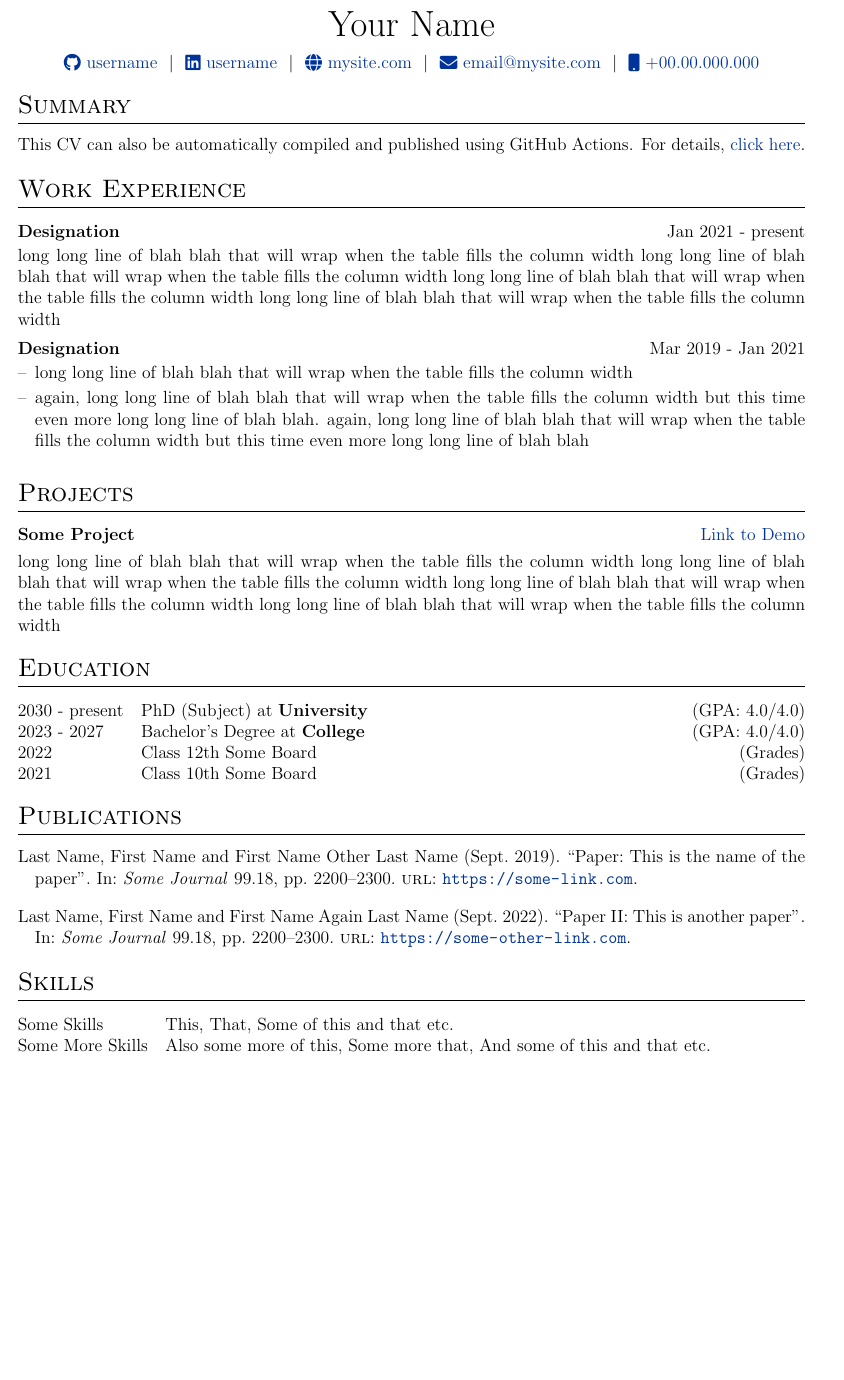
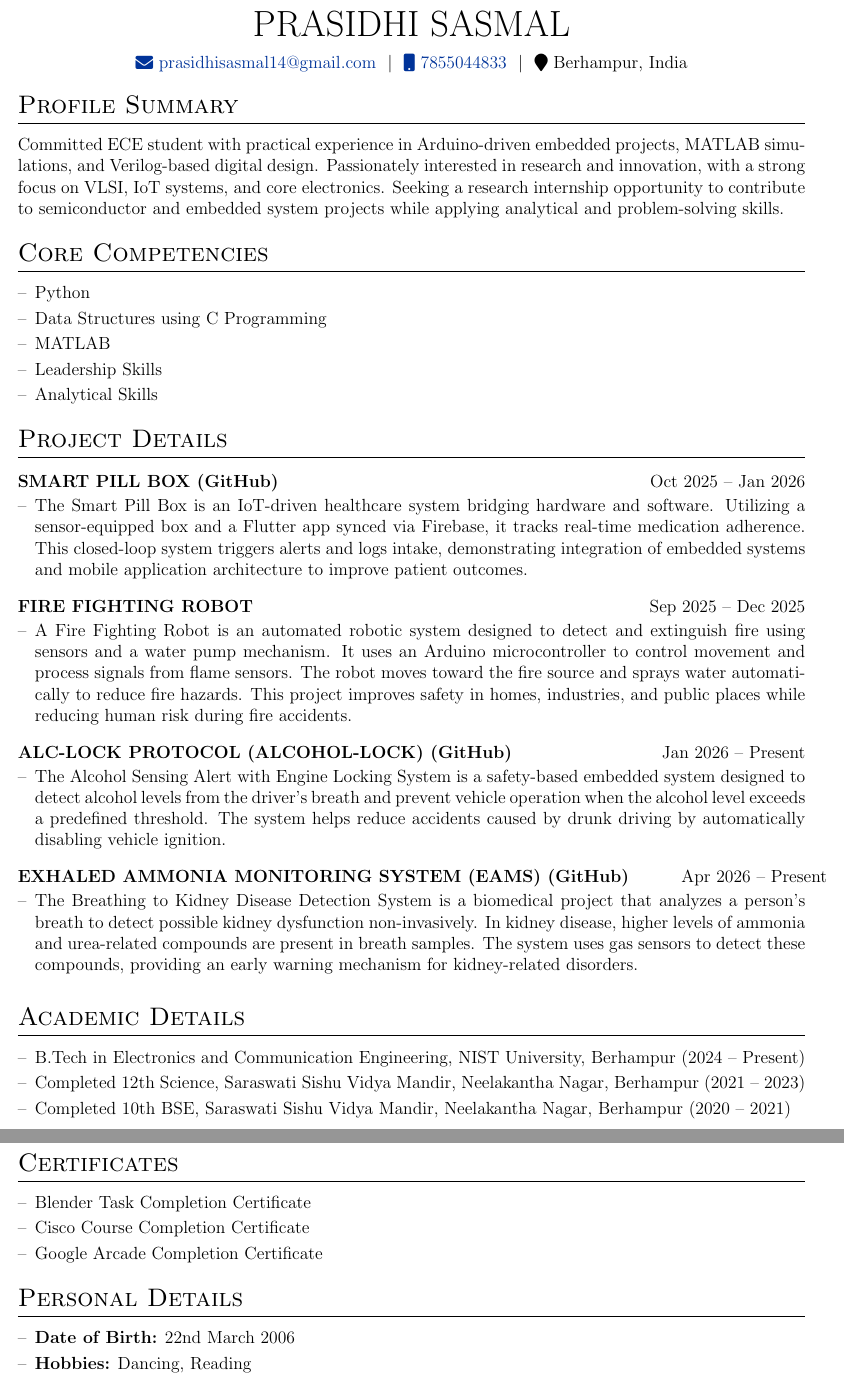
Before and after one commit to SamaySarthakSwain/Prasidhi_cv, a LaTeX CV (cv.tex): part of the page before the commit and two parts of pages 1 and 2 of 2 after it, the two joined at a grey line, cut at the place of the change, the shorter picture padded with empty space. Compiled offline with pdfLaTeX.

Commit message:
feat: update personal profile, professional summary, projects, and academic credentials in CV

```diff
--- a/cv.tex
+++ b/cv.tex
@@ -142,12 +142,10 @@
 % \end{tabularx}
 
 \begin{tabularx}{\linewidth}{@{} C @{}}
-\Huge{Your Name} \\[7.5pt]
-\href{https://github.com/username}{\raisebox{-0.05\height}\faGithub\ username} \ $|$ \
-\href{https://linkedin.com/in/username}{\raisebox{-0.05\height}\faLinkedin\ username} \ $|$ \
-\href{https://mysite.com}{\raisebox{-0.05\height}\faGlobe \ mysite.com} \ $|$ \
-\href{mailto:email@mysite.com}{\raisebox{-0.05\height}\faEnvelope \ email@mysite.com} \ $|$ \
-\href{tel:+000000000000}{\raisebox{-0.05\height}\faMobile \ +00.00.000.000} \\
+\Huge{PRASIDHI SASMAL} \\[7.5pt]
+\href{mailto:prasidhisasmal14@gmail.com}{\raisebox{-0.05\height}\faEnvelope \ prasidhisasmal14@gmail.com} \ $|$ \
+\href{tel:+917855044833}{\raisebox{-0.05\height}\faMobile \ 7855044833} \ $|$ \
+\raisebox{-0.05\height}\faMapMarker \ Berhampur, India \\
 \end{tabularx}
 
 %----------------------------------------------------------------------------------------
@@ -155,63 +153,69 @@
 %----------------------------------------------------------------------------------------
 
 %Interests/ Keywords/ Summary
-\section{Summary}
-This CV can also be automatically compiled and published using GitHub Actions. For details, \href{https://github.com/jitinnair1/autoCV}{click here}.
+\section{Profile Summary}
+Committed ECE student with practical experience in Arduino-driven embedded projects, MATLAB simulations, and Verilog-based digital design. Passionately interested in research and innovation, with a strong focus on VLSI, IoT systems, and core electronics. Seeking a research internship opportunity to contribute to semiconductor and embedded system projects while applying analytical and problem-solving skills.
 
 %Experience
-\section{Work Experience}
+\section{Core Competencies}
+\begin{itemize}[nosep,after=\strut, leftmargin=1em, itemsep=3pt,label=--]
+    \item Python
+    \item Data Structures using C Programming
+    \item MATLAB
+    \item Leadership Skills
+    \item Analytical Skills
+\end{itemize}
 
-\begin{jobshort}{Designation}{Jan 2021 - present}
-long long line of blah blah that will wrap when the table fills the column width long long line of blah blah that will wrap when the table fills the column width long long line of blah blah that will wrap when the table fills the column width long long line of blah blah that will wrap when the table fills the column width
-\end{jobshort}
+%Projects
+\section{Project Details}
 
-
-\begin{joblong}{Designation}{Mar 2019 - Jan 2021}
-\item long long line of blah blah that will wrap when the table fills the column width
-\item again, long long line of blah blah that will wrap when the table fills the column width but this time even more long long line of blah blah. again, long long line of blah blah that will wrap when the table fills the column width but this time even more long long line of blah blah
+\begin{joblong}{SMART PILL BOX (GitHub)}{Oct 2025 -- Jan 2026}
+\item The Smart Pill Box is an IoT-driven healthcare system bridging hardware and software. Utilizing a sensor-equipped box and a Flutter app synced via Firebase, it tracks real-time medication adherence. This closed-loop system triggers alerts and logs intake, demonstrating integration of embedded systems and mobile application architecture to improve patient outcomes.
 \end{joblong}
 
-%Projects
-\section{Projects}
+\begin{joblong}{FIRE FIGHTING ROBOT}{Sep 2025 -- Dec 2025}
+\item A Fire Fighting Robot is an automated robotic system designed to detect and extinguish fire using sensors and a water pump mechanism. It uses an Arduino microcontroller to control movement and process signals from flame sensors. The robot moves toward the fire source and sprays water automatically to reduce fire hazards. This project improves safety in homes, industries, and public places while reducing human risk during fire accidents.
+\end{joblong}
 
-\begin{tabularx}{\linewidth}{ @{}l r@{} }
-\textbf{Some Project} & \hfill \href{https://some-link.com}{Link to Demo} \\[3.75pt]
-\multicolumn{2}{@{}X@{}}{long long line of blah blah that will wrap when the table fills the column width long long line of blah blah that will wrap when the table fills the column width long long line of blah blah that will wrap when the table fills the column width long long line of blah blah that will wrap when the table fills the column width}  \\
-\end{tabularx}
+\begin{joblong}{ALC-LOCK PROTOCOL (ALCOHOL-LOCK) (GitHub)}{Jan 2026 -- Present}
+\item The Alcohol Sensing Alert with Engine Locking System is a safety-based embedded system designed to detect alcohol levels from the driver's breath and prevent vehicle operation when the alcohol level exceeds a predefined threshold. The system helps reduce accidents caused by drunk driving by automatically disabling vehicle ignition.
+\end{joblong}
+
+\begin{joblong}{EXHALED AMMONIA MONITORING SYSTEM (EAMS) (GitHub)}{Apr 2026 -- Present}
+\item The Breathing to Kidney Disease Detection System is a biomedical project that analyzes a person's breath to detect possible kidney dysfunction non-invasively. In kidney disease, higher levels of ammonia and urea-related compounds are present in breath samples. The system uses gas sensors to detect these compounds, providing an early warning mechanism for kidney-related disorders.
+\end{joblong}
 
 %----------------------------------------------------------------------------------------
 %	EDUCATION
 %----------------------------------------------------------------------------------------
-\section{Education}
-\begin{tabularx}{\linewidth}{@{}l X@{}}
-2030 - present & PhD (Subject) at \textbf{University} \hfill \normalsize (GPA: 4.0/4.0) \\
-
-2023 - 2027 & Bachelor's Degree at \textbf{College} \hfill (GPA: 4.0/4.0) \\
-
-2022 & Class 12th Some Board \hfill  (Grades) \\
-
-2021 & Class 10th Some Board \hfill  (Grades) \\
-\end{tabularx}
+\section{Academic Details}
+\begin{itemize}[nosep,after=\strut, leftmargin=1em, itemsep=3pt,label=--]
+    \item B.Tech in Electronics and Communication Engineering, NIST University, Berhampur (2024 -- Present)
+    \item Completed 12th Science, Saraswati Sishu Vidya Mandir, Neelakantha Nagar, Berhampur (2021 -- 2023)
+    \item Completed 10th BSE, Saraswati Sishu Vidya Mandir, Neelakantha Nagar, Berhampur (2020 -- 2021)
+\end{itemize}
 
 %----------------------------------------------------------------------------------------
 %	PUBLICATIONS
 %----------------------------------------------------------------------------------------
-\section{Publications}
-\begin{refsection}[citations.bib]
-\nocite{*}
-\printbibliography[heading=none]
-\end{refsection}
+\section{Certificates}
+\begin{itemize}[nosep,after=\strut, leftmargin=1em, itemsep=3pt,label=--]
+    \item Blender Task Completion Certificate
+    \item Cisco Course Completion Certificate
+    \item Google Arcade Completion Certificate
+\end{itemize}
 
 %----------------------------------------------------------------------------------------
-%	SKILLS
+%	PERSONAL DETAILS
 %----------------------------------------------------------------------------------------
-\section{Skills}
-\begin{tabularx}{\linewidth}{@{}l X@{}}
-Some Skills &  \normalsize{This, That, Some of this and that etc.}\\
-Some More Skills  &  \normalsize{Also some more of this, Some more that, And some of this and that etc.}\\
-\end{tabularx}
+\section{Personal Details}
+\begin{itemize}[nosep,after=\strut, leftmargin=1em, itemsep=3pt,label=--]
+    \item \textbf{Date of Birth:} 22nd March 2006
+    \item \textbf{Hobbies:} Dancing, Reading
+    \item \textbf{Extra-Curricular Activities:} Debate, Philosophical Writing
+\end{itemize}
 
 \vfill
-\center{\footnotesize Last updated: \today}
+\center{\footnotesize Last updated: May 6, 2026}
 
 \end{document}
```
